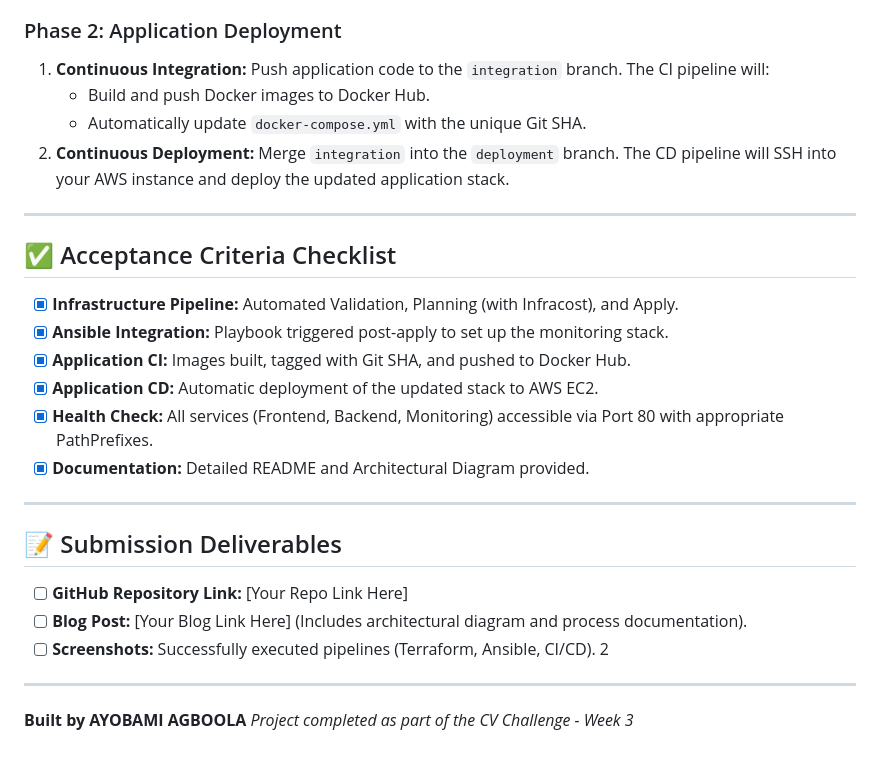
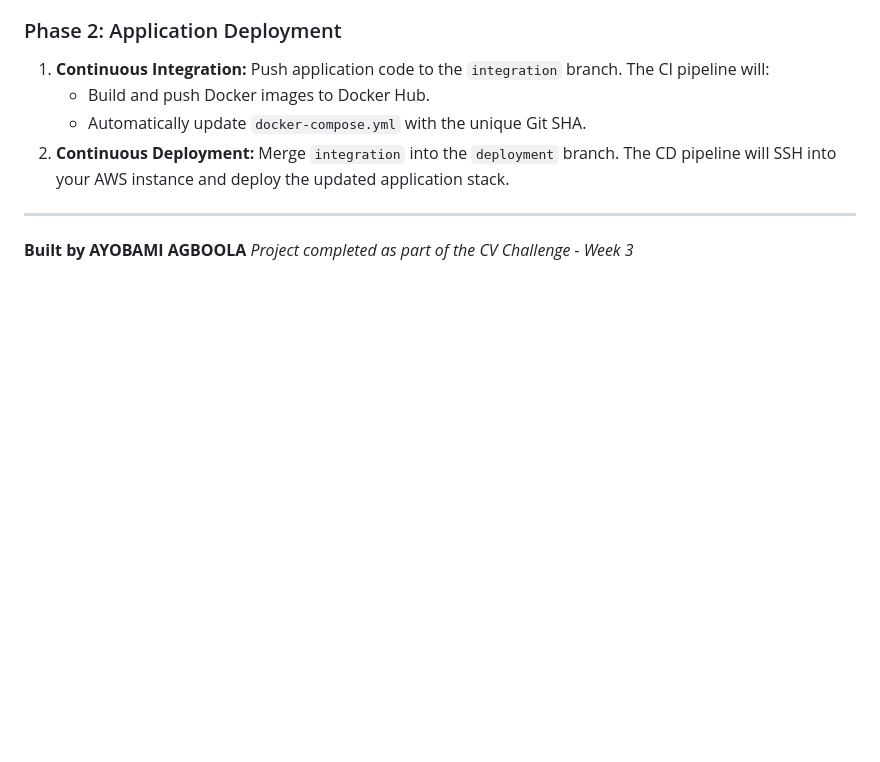
Before and after one commit to iamay0bami/cv-challenge-phase3, a Markdown page: README.md, the part around the change. GitHub-like rendering; blank space fills up the shorter version.

Commit message:
Remove acceptance criteria and submission details
Removed acceptance criteria checklist and submission deliverables from README.

```diff
--- a/README.md
+++ b/README.md
@@ -95,21 +95,4 @@ Our stack ensures full visibility into both infrastructure health and applicatio
 
 ---
 
-## ✅ Acceptance Criteria Checklist
-- [x] **Infrastructure Pipeline:** Automated Validation, Planning (with Infracost), and Apply.
-- [x] **Ansible Integration:** Playbook triggered post-apply to set up the monitoring stack.
-- [x] **Application CI:** Images built, tagged with Git SHA, and pushed to Docker Hub.
-- [x] **Application CD:** Automatic deployment of the updated stack to AWS EC2.
-- [x] **Health Check:** All services (Frontend, Backend, Monitoring) accessible via Port 80 with appropriate PathPrefixes.
-- [x] **Documentation:** Detailed README and Architectural Diagram provided.
-
----
-
-## 📝 Submission Deliverables
-- [ ] **GitHub Repository Link:** [Your Repo Link Here]
-- [ ] **Blog Post:** [Your Blog Link Here] (Includes architectural diagram and process documentation).
-- [ ] **Screenshots:** Successfully executed pipelines (Terraform, Ansible, CI/CD). 2
-
----
-
 **Built by AYOBAMI AGBOOLA** *Project completed as part of the CV Challenge - Week 3*
```
